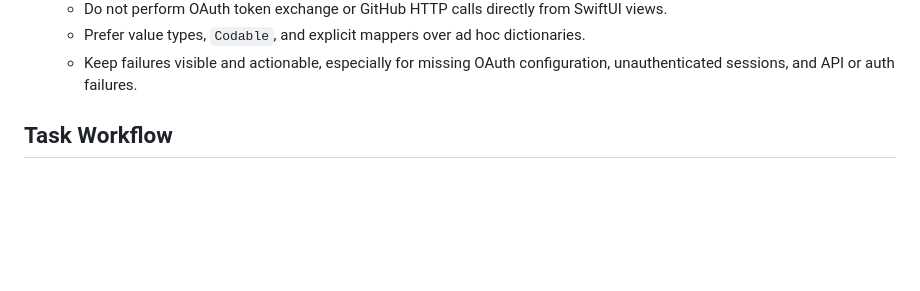
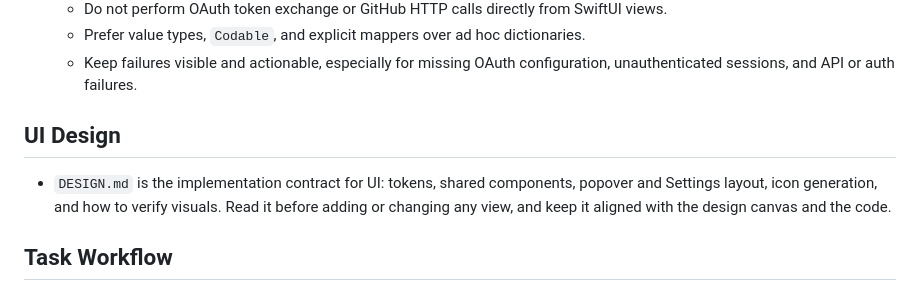
Before and after one commit to ipavlidakis/gh-orchestrator, a Markdown page: AGENTS.md, the part around the change. Drawn GitHub-style; blank space fills up the shorter version.

Commit message:
[Hygiene] Add DESIGN.md UI contract for agents
Co-Authored-By: Claude Sonnet 5.5 <noreply@anthropic.com>

```diff
--- a/AGENTS.md
+++ b/AGENTS.md
@@ -20,6 +20,9 @@
   - Do not perform OAuth token exchange or GitHub HTTP calls directly from SwiftUI views.
   - Prefer value types, `Codable`, and explicit mappers over ad hoc dictionaries.
   - Keep failures visible and actionable, especially for missing OAuth configuration, unauthenticated sessions, and API or auth failures.
+
+## UI Design
+- `DESIGN.md` is the implementation contract for UI: tokens, shared components, popover and Settings layout, icon generation, and how to verify visuals. Read it before adding or changing any view, and keep it aligned with the design canvas and the code.
 
 ## Task Workflow
 - `PLAN.md` is the shared program plan and registry for repo-wide history, cross-feature decisions, and active feature-plan pointers.
```
Also changed, not shown: DESIGN.md (added, +124 -0 lines).
